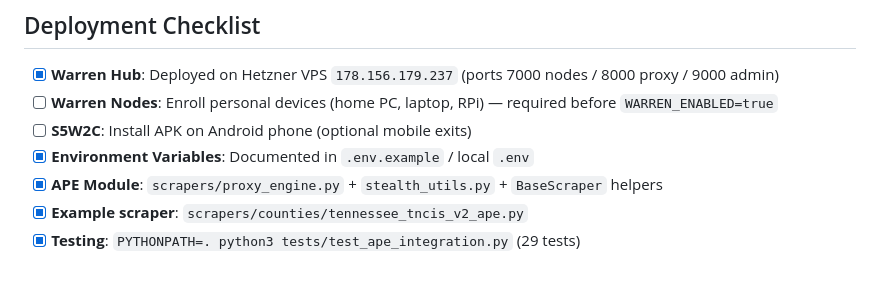
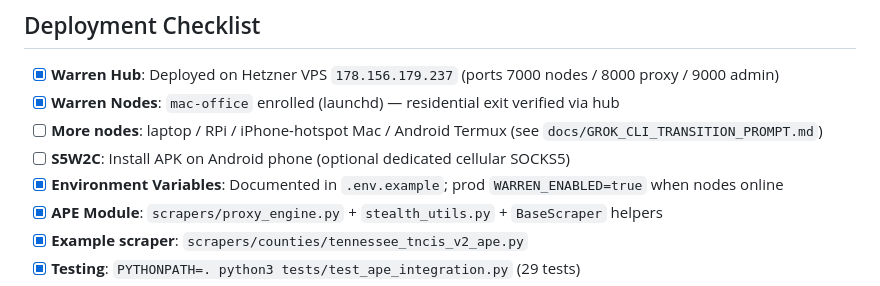
Before and after one commit to Shamrock2245/shamrock-leads, a Markdown page: docs/APE_INTEGRATION_GUIDE.md, the part around the change. Drawn GitHub-style.

```diff
--- a/docs/APE_INTEGRATION_GUIDE.md
+++ b/docs/APE_INTEGRATION_GUIDE.md
@@ -288,9 +288,10 @@ class TennesseeTnCISScraperV2(BaseScraper):
 ## Deployment Checklist
 
 - [x] **Warren Hub**: Deployed on Hetzner VPS `178.156.179.237` (ports 7000 nodes / 8000 proxy / 9000 admin)
-- [ ] **Warren Nodes**: Enroll personal devices (home PC, laptop, RPi) — required before `WARREN_ENABLED=true`
-- [ ] **S5W2C**: Install APK on Android phone (optional mobile exits)
-- [x] **Environment Variables**: Documented in `.env.example` / local `.env`
+- [x] **Warren Nodes**: `mac-office` enrolled (launchd) — residential exit verified via hub
+- [ ] **More nodes**: laptop / RPi / iPhone-hotspot Mac / Android Termux (see `docs/GROK_CLI_TRANSITION_PROMPT.md`)
+- [ ] **S5W2C**: Install APK on Android phone (optional dedicated cellular SOCKS5)
+- [x] **Environment Variables**: Documented in `.env.example`; prod `WARREN_ENABLED=true` when nodes online
 - [x] **APE Module**: `scrapers/proxy_engine.py` + `stealth_utils.py` + `BaseScraper` helpers
 - [x] **Example scraper**: `scrapers/counties/tennessee_tncis_v2_ape.py`
 - [x] **Testing**: `PYTHONPATH=. python3 tests/test_ape_integration.py` (29 tests)
```
Also changed, not shown: docs/GROK_CLI_TRANSITION_PROMPT.md (added, +187 -0 lines).
